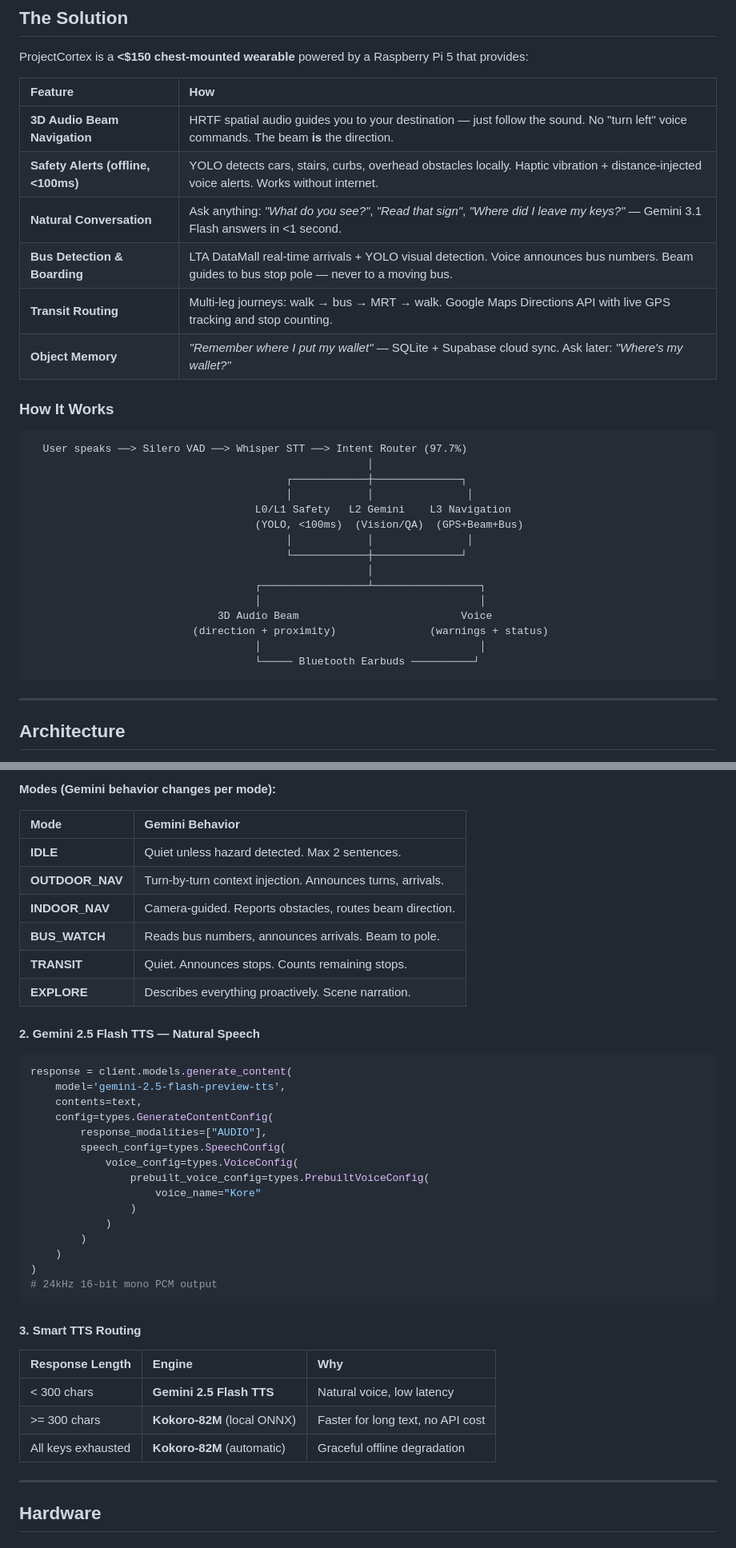
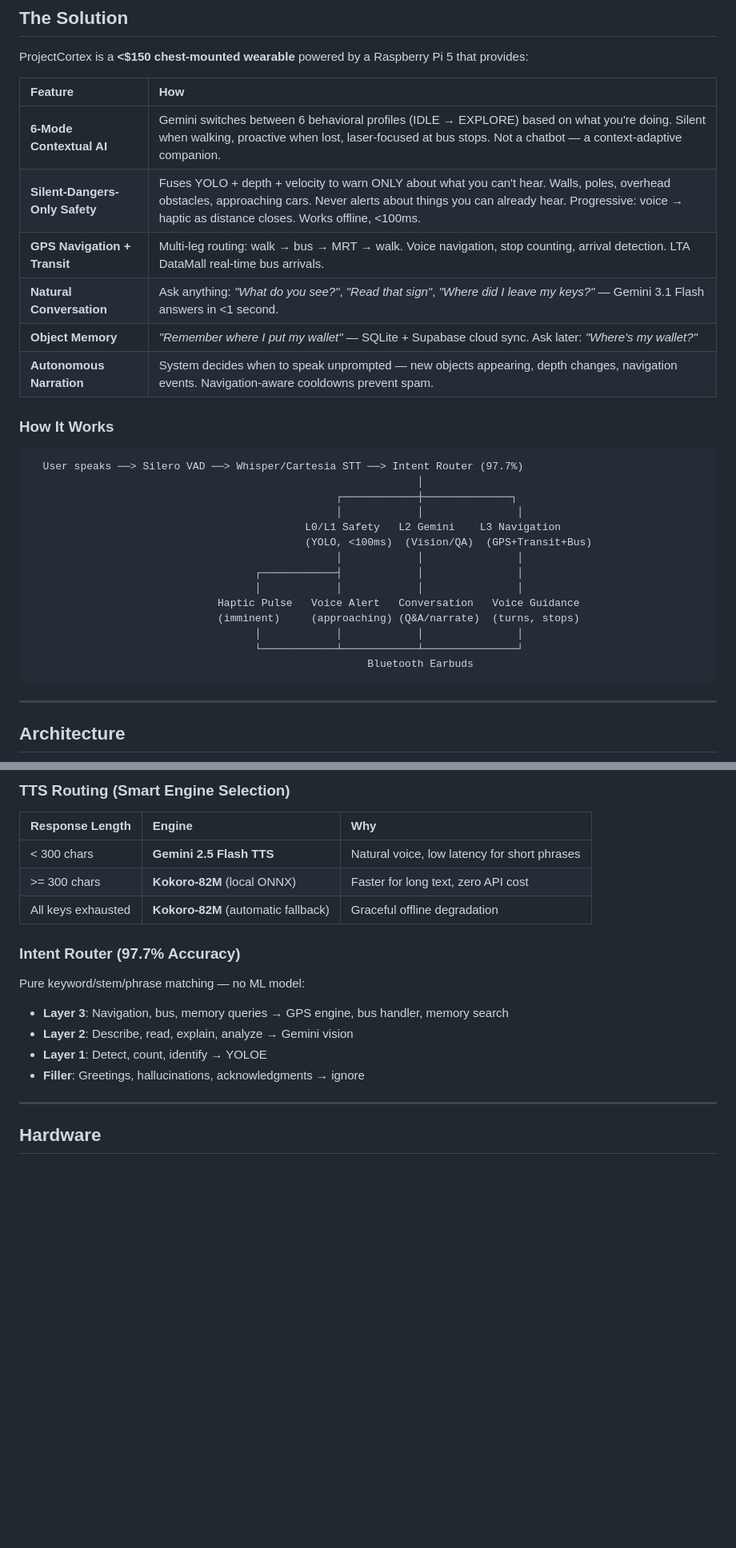
Before and after one commit to Asirive/Asirive-Cortex, a Markdown page: README.md, 2 parts joined by grey strips. Shown at 80% size. Rendered like a GitHub page; blank space fills up the shorter version.

````diff
--- a/README.md
+++ b/README.md
@@ -40,31 +40,30 @@ ProjectCortex is a **<$150 chest-mounted wearable** powered by a Raspberry Pi 5
 
 | Feature | How |
 |:---|:---|
-| **3D Audio Beam Navigation** | HRTF spatial audio guides you to your destination — just follow the sound. No "turn left" voice commands. The beam **is** the direction. |
-| **Safety Alerts (offline, <100ms)** | YOLO detects cars, stairs, curbs, overhead obstacles locally. Haptic vibration + distance-injected voice alerts. Works without internet. |
+| **6-Mode Contextual AI** | Gemini switches between 6 behavioral profiles (IDLE → EXPLORE) based on what you're doing. Silent when walking, proactive when lost, laser-focused at bus stops. Not a chatbot — a context-adaptive companion. |
+| **Silent-Dangers-Only Safety** | Fuses YOLO + depth + velocity to warn ONLY about what you can't hear. Walls, poles, overhead obstacles, approaching cars. Never alerts about things you can already hear. Progressive: voice → haptic as distance closes. Works offline, <100ms. |
+| **GPS Navigation + Transit** | Multi-leg routing: walk → bus → MRT → walk. Voice navigation, stop counting, arrival detection. LTA DataMall real-time bus arrivals. |
 | **Natural Conversation** | Ask anything: *"What do you see?"*, *"Read that sign"*, *"Where did I leave my keys?"* — Gemini 3.1 Flash answers in <1 second. |
-| **Bus Detection & Boarding** | LTA DataMall real-time arrivals + YOLO visual detection. Voice announces bus numbers. Beam guides to bus stop pole — never to a moving bus. |
-| **Transit Routing** | Multi-leg journeys: walk → bus → MRT → walk. Google Maps Directions API with live GPS tracking and stop counting. |
 | **Object Memory** | *"Remember where I put my wallet"* — SQLite + Supabase cloud sync. Ask later: *"Where's my wallet?"* |
+| **Autonomous Narration** | System decides when to speak unprompted — new objects appearing, depth changes, navigation events. Navigation-aware cooldowns prevent spam. |
 
 ### How It Works
 
 ```
-  User speaks ──> Silero VAD ──> Whisper STT ──> Intent Router (97.7%)
-                                                      │
-                                         ┌────────────┼──────────────┐
-                                         │            │               │
-                                    L0/L1 Safety   L2 Gemini    L3 Navigation
-                                    (YOLO, <100ms)  (Vision/QA)  (GPS+Beam+Bus)
-                                         │            │               │
-                                         └────────────┼──────────────┘
-                                                      │
-                                    ┌─────────────────┴─────────────────┐
-                                    │                                   │
-                              3D Audio Beam                          Voice
-                          (direction + proximity)               (warnings + status)
-                                    │                                   │
-                                    └───── Bluetooth Earbuds ──────────┘
+  User speaks ──> Silero VAD ──> Whisper/Cartesia STT ──> Intent Router (97.7%)
+                                                              │
+                                                 ┌────────────┼──────────────┐
+                                                 │            │               │
+                                            L0/L1 Safety   L2 Gemini    L3 Navigation
+                                            (YOLO, <100ms)  (Vision/QA)  (GPS+Transit+Bus)
+                                                 │            │               │
+                                    ┌────────────┤            │               │
+                                    │            │            │               │
+                              Haptic Pulse   Voice Alert   Conversation   Voice Guidance
+                              (imminent)     (approaching) (Q&A/narrate)  (turns, stops)
+                                    │            │            │               │
+                                    └────────────┴────────────┴───────────────┘
+                                                      Bluetooth Earbuds
 ```
 
 ---
@@ -256,41 +316,18 @@ tools = [
-**Modes (Gemini behavior changes per mode):**
-
-| Mode | Gemini Behavior |
-|:---|:---|
-| **IDLE** | Quiet unless hazard detected. Max 2 sentences. |
-| **OUTDOOR_NAV** | Turn-by-turn context injection. Announces turns, arrivals. |
-| **INDOOR_NAV** | Camera-guided. Reports obstacles, routes beam direction. |
-| **BUS_WATCH** | Reads bus numbers, announces arrivals. Beam to pole. |
-| **TRANSIT** | Quiet. Announces stops. Counts remaining stops. |
-| **EXPLORE** | Describes everything proactively. Scene narration. |
-
-#### 2. Gemini 2.5 Flash TTS — Natural Speech
-
-```python
-response = client.models.generate_content(
-    model='gemini-2.5-flash-preview-tts',
-    contents=text,
-    config=types.GenerateContentConfig(
-        response_modalities=["AUDIO"],
-        speech_config=types.SpeechConfig(
-            voice_config=types.VoiceConfig(
-                prebuilt_voice_config=types.PrebuiltVoiceConfig(
-                    voice_name="Kore"
-                )
-            )
-        )
-    )
-)
-# 24kHz 16-bit mono PCM output
-```
-
-#### 3. Smart TTS Routing
+### TTS Routing (Smart Engine Selection)
 
 | Response Length | Engine | Why |
 |:---|:---|:---|
-| < 300 chars | **Gemini 2.5 Flash TTS** | Natural voice, low latency |
-| >= 300 chars | **Kokoro-82M** (local ONNX) | Faster for long text, no API cost |
-| All keys exhausted | **Kokoro-82M** (automatic) | Graceful offline degradation |
+| < 300 chars | **Gemini 2.5 Flash TTS** | Natural voice, low latency for short phrases |
+| >= 300 chars | **Kokoro-82M** (local ONNX) | Faster for long text, zero API cost |
+| All keys exhausted | **Kokoro-82M** (automatic fallback) | Graceful offline degradation |
+
+### Intent Router (97.7% Accuracy)
+
+Pure keyword/stem/phrase matching — no ML model:
+- **Layer 3**: Navigation, bus, memory queries → GPS engine, bus handler, memory search
+- **Layer 2**: Describe, read, explain, analyze → Gemini vision
+- **Layer 1**: Detect, count, identify → YOLOE
+- **Filler**: Greetings, hallucinations, acknowledgments → ignore
 
 ---
 
````
Also changed, not shown: other parts of README.md (+193 -119 lines).
